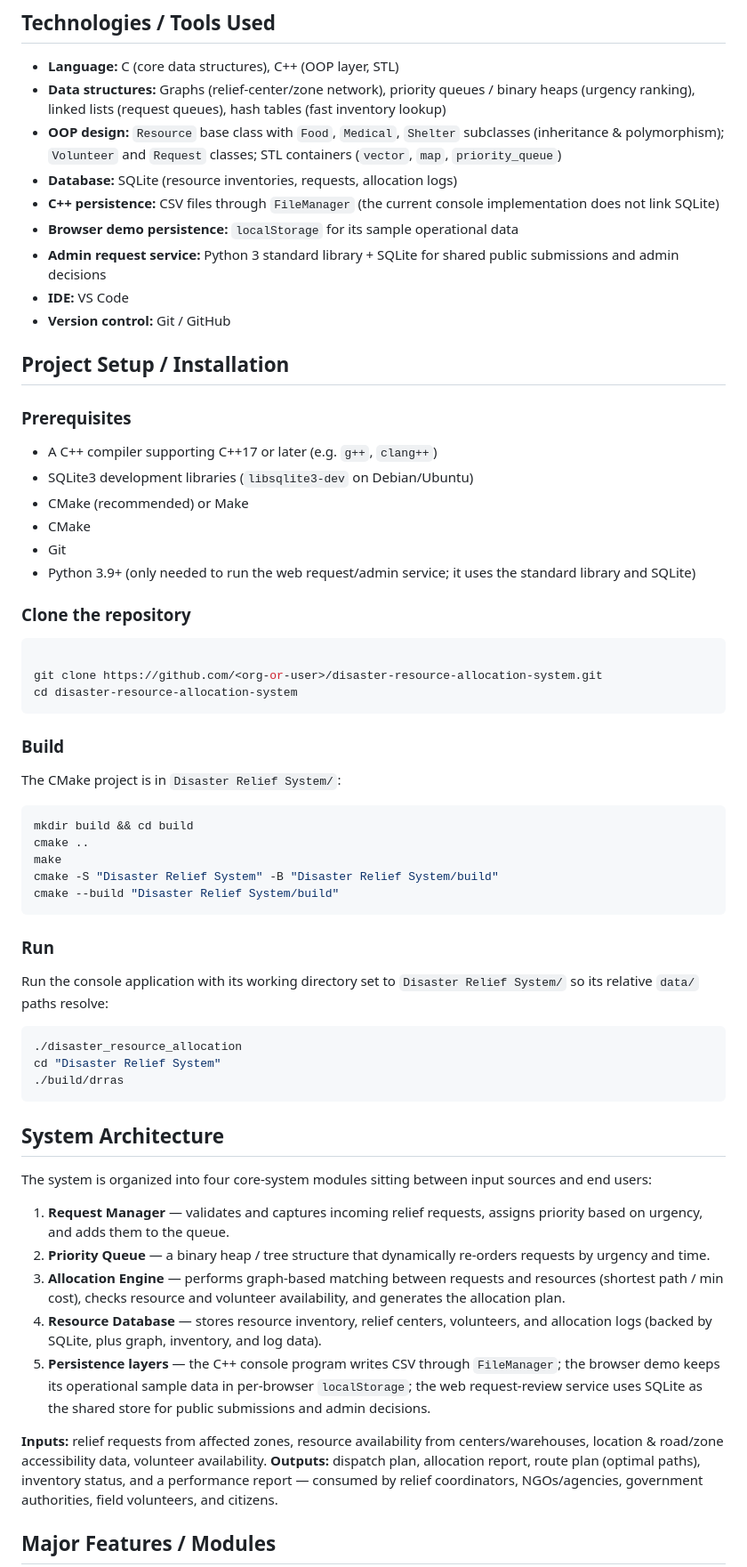
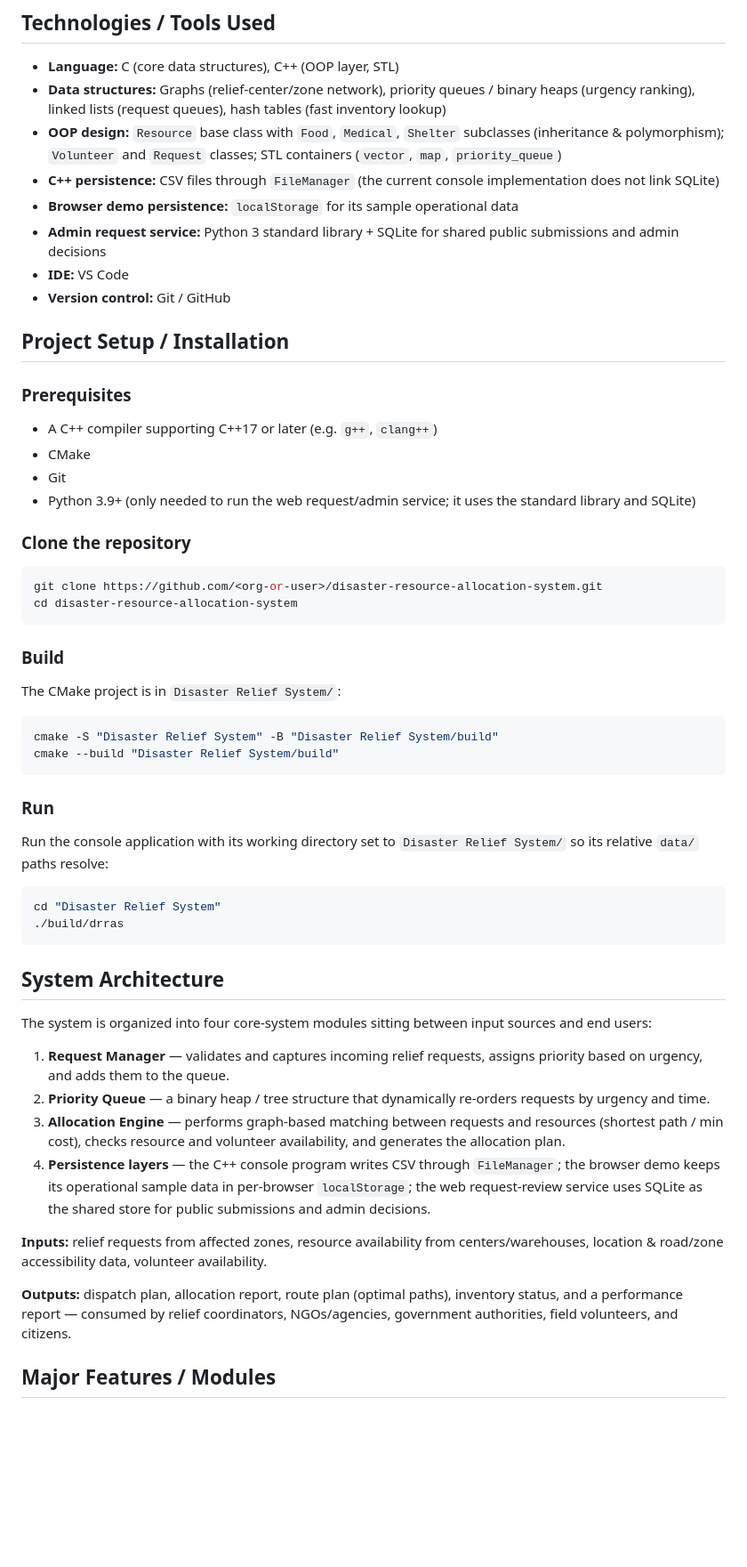
Before and after one commit to debugger-ur/Disaster_resource_allocation_system, a Markdown page: README.md, the part around one of its changes. Shown at 89% size. Drawn GitHub-style; blank space fills up the shorter version.

````diff
--- a/README.md
+++ b/README.md
@@ -28,7 +28,6 @@ Existing logistics/inventory-management tools are generic and not disaster-speci
 - **Language:** C (core data structures), C++ (OOP layer, STL)
 - **Data structures:** Graphs (relief-center/zone network), priority queues / binary heaps (urgency ranking), linked lists (request queues), hash tables (fast inventory lookup)
 - **OOP design:** `Resource` base class with `Food`, `Medical`, `Shelter` subclasses (inheritance & polymorphism); `Volunteer` and `Request` classes; STL containers (`vector`, `map`, `priority_queue`)
-- **Database:** SQLite (resource inventories, requests, allocation logs)
 - **C++ persistence:** CSV files through `FileManager` (the current console implementation does not link SQLite)
 - **Browser demo persistence:** `localStorage` for its sample operational data
 - **Admin request service:** Python 3 standard library + SQLite for shared public submissions and admin decisions
@@ -40,15 +39,12 @@ Existing logistics/inventory-management tools are generic and not disaster-speci
 
 ### Prerequisites
 - A C++ compiler supporting C++17 or later (e.g. `g++`, `clang++`)
-- SQLite3 development libraries (`libsqlite3-dev` on Debian/Ubuntu)
-- CMake (recommended) or Make
 - CMake
 - Git
 - Python 3.9+ (only needed to run the web request/admin service; it uses the standard library and SQLite)
 
 ### Clone the repository
 ```bash
-
 git clone https://github.com/<org-or-user>/disaster-resource-allocation-system.git
 cd disaster-resource-allocation-system
 ```
@@ -56,9 +52,6 @@ cd disaster-resource-allocation-system
 ### Build
 The CMake project is in `Disaster Relief System/`:
 ```bash
-mkdir build && cd build
-cmake ..
-make
 cmake -S "Disaster Relief System" -B "Disaster Relief System/build"
 cmake --build "Disaster Relief System/build"
 ```
@@ -66,21 +59,21 @@ cmake --build "Disaster Relief System/build"
 ### Run
 Run the console application with its working directory set to `Disaster Relief System/` so its relative `data/` paths resolve:
 ```bash
-./disaster_resource_allocation
 cd "Disaster Relief System"
 ./build/drras
 ```
 
 ## System Architecture
+
 The system is organized into four core-system modules sitting between input sources and end users:
 
 1. **Request Manager** — validates and captures incoming relief requests, assigns priority based on urgency, and adds them to the queue.
 2. **Priority Queue** — a binary heap / tree structure that dynamically re-orders requests by urgency and time.
 3. **Allocation Engine** — performs graph-based matching between requests and resources (shortest path / min cost), checks resource and volunteer availability, and generates the allocation plan.
-4. **Resource Database** — stores resource inventory, relief centers, volunteers, and allocation logs (backed by SQLite, plus graph, inventory, and log data).
 4. **Persistence layers** — the C++ console program writes CSV through `FileManager`; the browser demo keeps its operational sample data in per-browser `localStorage`; the web request-review service uses SQLite as the shared store for public submissions and admin decisions.
 
 **Inputs:** relief requests from affected zones, resource availability from centers/warehouses, location & road/zone accessibility data, volunteer availability.
+
 **Outputs:** dispatch plan, allocation report, route plan (optimal paths), inventory status, and a performance report — consumed by relief coordinators, NGOs/agencies, government authorities, field volunteers, and citizens.
 
 ## Major Features / Modules
````
Also changed, not shown: other parts of README.md (+1 -1 lines).
